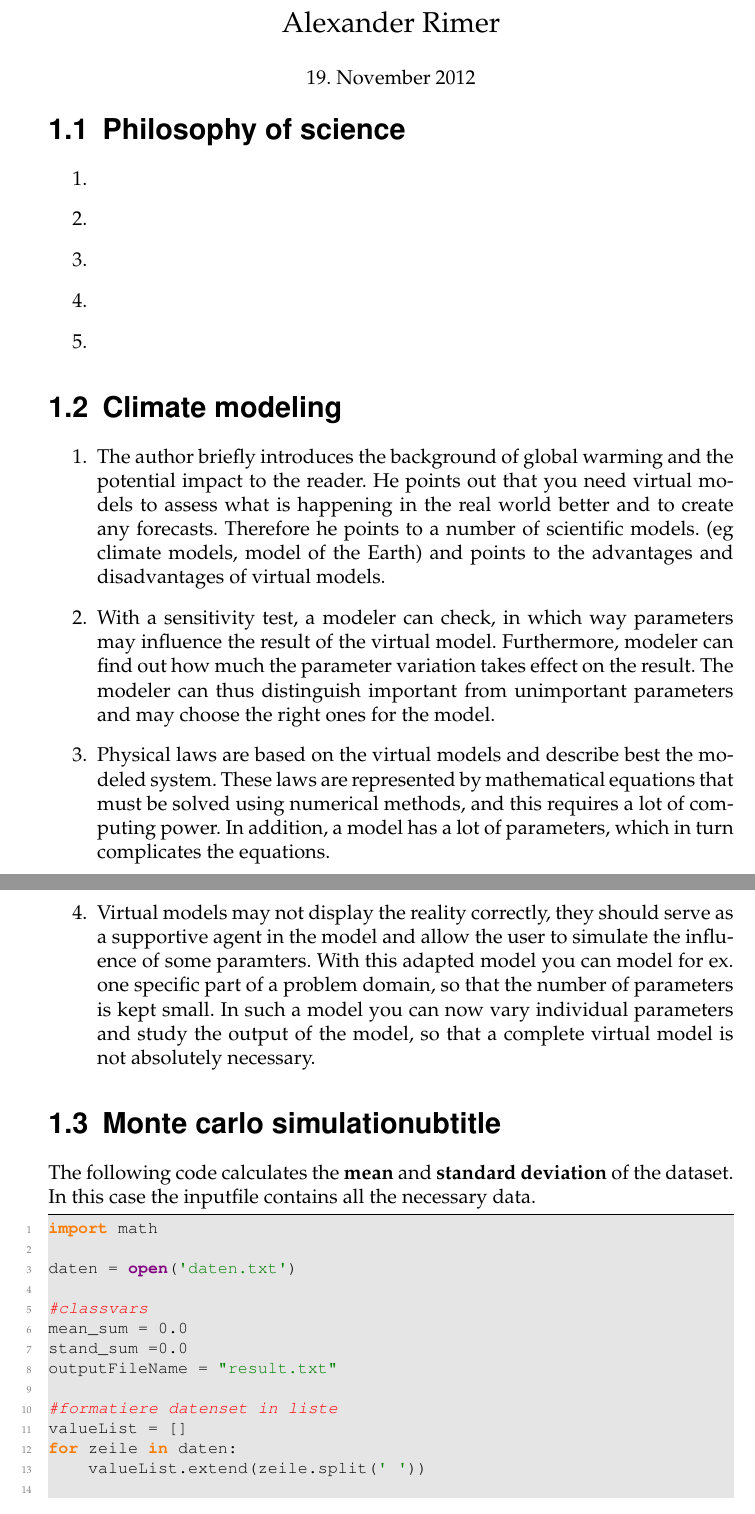
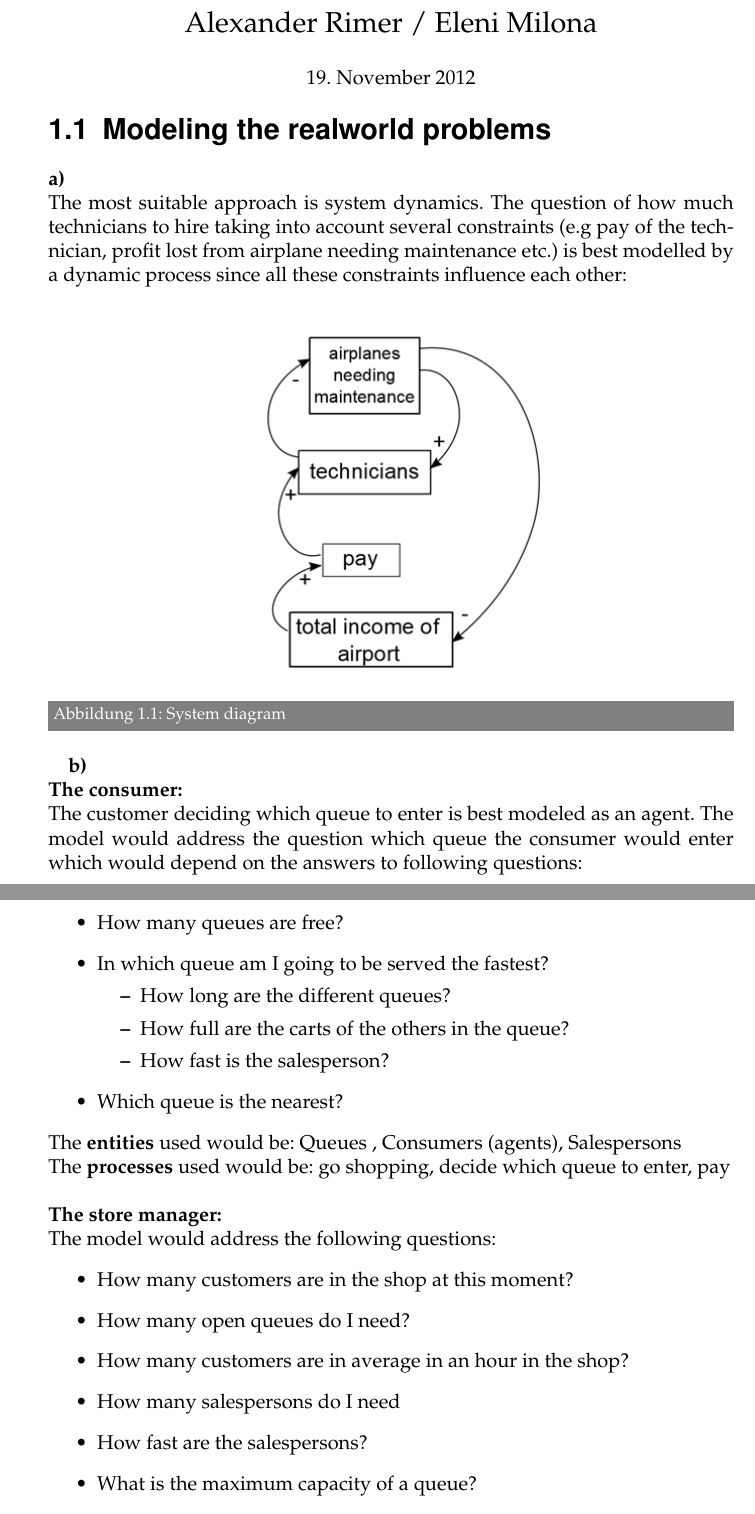
Before and after one commit to lidapang/Modeling_and_Simualtion_exercise, a LaTeX document (document.tex, which reads ub1/ub2.tex): two parts of pages 1 and 2 of 3 before the commit and two parts of pages 1 and 2 of 2 after it, joined at a grey line, cut so that both start at the same text. Compiled offline with pdfLaTeX; the source files are stored in an older character set and shown here as Unicode; an older LaTeX class or package is replaced by its successor.

Commit message:
Übung 2 aus dem .odt file erstellt und eingefügt.

```diff
--- /dev/null
+++ b/ub1/ub2.tex
@@ -0,0 +6,42 @@
+{\Large Alexander Rimer / Eleni Milona}\\[0.6cm]
+\today
+\end{figure}
+
+\section{Modeling the realworld problems}
+\textbf{a)}\\
+The most suitable approach is system dynamics. The question of how much technicians to hire
+taking into account several constraints (e.g pay of the technician, profit lost from airplane needing maintenance etc.)
+is best modelled by a dynamic process since all these constraints influence each other:
+
+\begin{figure}[!htb]
+  \centering
+  \includegraphics[width=0.45\textwidth]{pics/diaUB2}
+  \caption{System diagram}
+  \label{fig:system_dia}
+ \end{figure}
+
+\textbf{b)}\\
+\textbf{The consumer:}\\
+The customer deciding which queue to enter is best modeled as an agent. The model would address the question which queue the consumer would enter which would depend on the answers to following questions:
+\begin{itemize}
+  \item How many queues are free?
+  \item In which queue am I going to be served the fastest?
+  		\begin{itemize}
+  		  \item How long are the different queues?
+  		  \item How full are the carts of the others in the queue?
+  		  \item How fast is the salesperson?
+		\end{itemize}
+  \item Which queue is the nearest?
+\end{itemize}
+The \textbf{entities} used would be: Queues , Consumers (agents), Salespersons\\
+The \textbf{processes} used would be: go shopping, decide which queue to enter, pay\\\\
+\textbf{The store manager:}\\
+The model would address the following questions:
+\begin{itemize}
+  \item How many customers are in the shop at this moment?
+    \item How many open queues do I need?
+      \item How many customers are in average  in an hour in the shop?
+        \item How many salespersons do I need
+        \item How fast are the salespersons?
+        \item What is the maximum capacity of a queue?
+\end{itemize}
```
Also changed, not shown: document.tex (+1 -1 lines), pics/diaUB2.png (added), ub1/ub2.tex (12 more changed lines), 1 other file.
